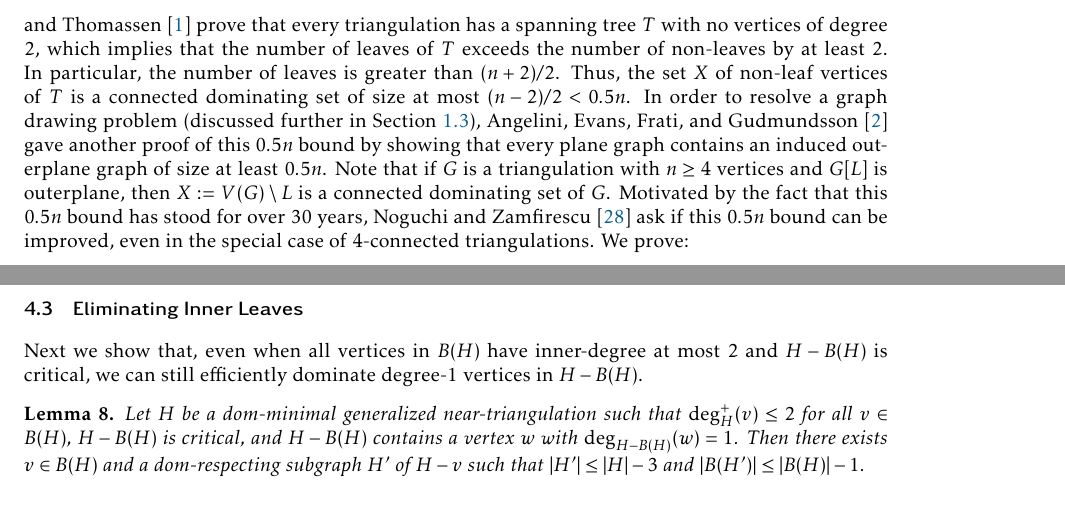
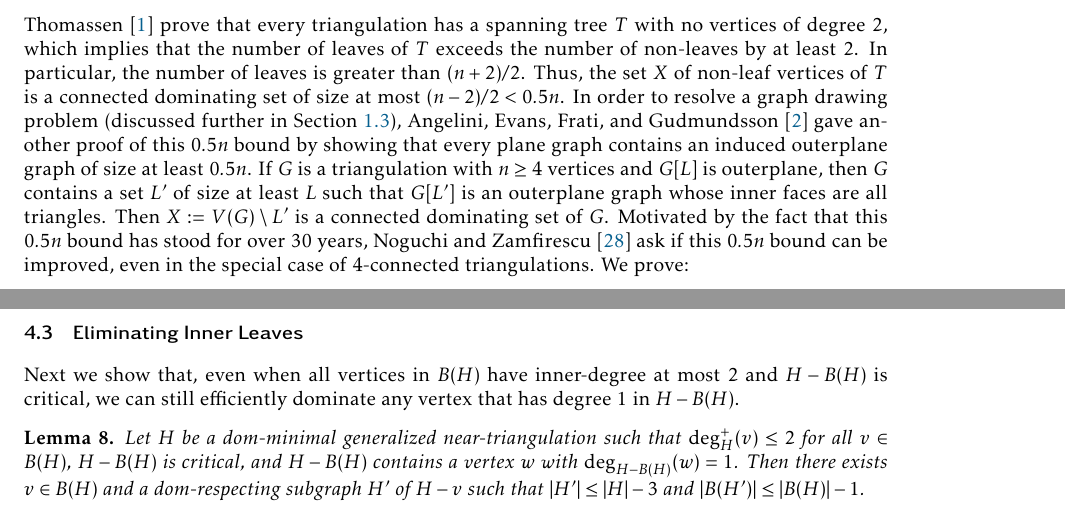
Before and after one commit to patmorin/cds2, a LaTeX paper (main.tex): two parts of pages 2 and 12 of 29, joined at a grey line, cut so that both start at the same text. Compiled offline with pdfLaTeX.

Commit message:
Updates from Overleaf

```diff
--- a/main.tex
+++ b/main.tex
@@ -98,7 +98,7 @@ A set $X$ of vertices in a graph $G$ is a \defin{dominating set} of $G$ if each
 
 A \defin{triangulation} is an edge-maximal planar graph.  \citet{matheson.tarjan:dominating} proved that every $n$-vertex triangulation has a dominating set of size at most $n/3=0.33\overline{3}n$ and that there exists $n$-vertex triangulations with no dominating set of size less than $n/4=0.25n$. The gap between these upper and lower bounds stood for over $20$ years until a recent breakthrough by \citet{spacapan:domination} reduced the upper bound to $17n/53\approx 0.32075471698n$.  This was swiftly followed by an improvement to $2n/7= 0.2\overline{857142}n$ by \citet{christiansen.rotenberg.ea:triangulations}.
 
-In the current paper, we consider connected dominating sets in triangulations.  An easy consequence of the proof used by \citet{matheson.tarjan:dominating} is that $n$-vertex triangulations have connected dominating sets of size at most $2n/3=0.66\overline{6}n$.  A more general result, due to  \citet{kleitman.west:spanning} shows that graphs of minimum-degree $3$ in which each edge is included in a $3$-cycle have connected dominating sets of size at most $2(n-5)/3<0.66\overline{6}n$. \citet{albertson.berman.ea:graphs} prove that every triangulation has a spanning tree $T$ with no vertices of degree $2$, which implies that the number of leaves of $T$ exceeds the number of non-leaves by at least $2$.  In particular, the number of leaves is greater than $(n+2)/2$. Thus, the set $X$ of non-leaf vertices of $T$ is a connected dominating set of size at most $(n-2)/2<0.5n$. In order to resolve a graph drawing problem (discussed further in \cref{related_work}), \citet{angelini.evans.ea:sefe} gave another proof of this $0.5n$ bound by showing that every plane graph contains an induced outerplane graph of size at least $0.5n$.  Note that if $G$ is a triangulation with $n\ge 4$ vertices and $G[L]$ is outerplane, then $X:=V(G)\setminus L$ is a connected dominating set of $G$. Motivated by the fact that this $0.5n$ bound has stood for over 30 years, \citet{noguchi.zamfirescu:spanning} ask if this $0.5n$ bound can be improved, even in the special case of $4$-connected triangulations. We prove:
+In the current paper, we consider connected dominating sets in triangulations.  An easy consequence of the proof used by \citet{matheson.tarjan:dominating} is that $n$-vertex triangulations have connected dominating sets of size at most $2n/3=0.66\overline{6}n$.  A more general result, due to  \citet{kleitman.west:spanning} shows that graphs of minimum-degree $3$ in which each edge is included in a $3$-cycle have connected dominating sets of size at most $2(n-5)/3<0.66\overline{6}n$. \citet{albertson.berman.ea:graphs} prove that every triangulation has a spanning tree $T$ with no vertices of degree $2$, which implies that the number of leaves of $T$ exceeds the number of non-leaves by at least $2$.  In particular, the number of leaves is greater than $(n+2)/2$. Thus, the set $X$ of non-leaf vertices of $T$ is a connected dominating set of size at most $(n-2)/2<0.5n$. In order to resolve a graph drawing problem (discussed further in \cref{related_work}), \citet{angelini.evans.ea:sefe} gave another proof of this $0.5n$ bound by showing that every plane graph contains an induced outerplane graph of size at least $0.5n$. If $G$ is a triangulation with $n\ge 4$ vertices and $G[L]$ is outerplane, then $G$ contains a set $L'$ of size at least $L$ such that $G[L']$ is an outerplane graph whose inner faces are all triangles.  Then $X:=V(G)\setminus L'$ is a connected dominating set of $G$. Motivated by the fact that this $0.5n$ bound has stood for over 30 years, \citet{noguchi.zamfirescu:spanning} ask if this $0.5n$ bound can be improved, even in the special case of $4$-connected triangulations. We prove:
 % \citet{kleitman.west:spanning} also show that graphs of minimum degree $4$ have connected dominating sets of size at most $(3n-8)/5<0.6n$. This result applies to triangulations of minimum degree $4$, which includes all $4$-connected triangulations.  The main result in this paper is the following:
 
 \begin{thm}\label{main_result2}
@@ -537,7 +537,7 @@ The following is a restatement of \cref{really_good} in language that is more us
 \subsection{Eliminating Inner Leaves}
 \label{one_kill_sec}
 
-Next we show that, even when all vertices in $B(H)$ have inner-degree at most $2$ and $H-B(H)$ is critical, we can still efficiently dominate degree-$1$ vertices in $H-B(H)$.
+Next we show that, even when all vertices in $B(H)$ have inner-degree at most $2$ and $H-B(H)$ is critical, we can still efficiently dominate any vertex that has degree $1$ in $H-B(H)$.
 
 
 \begin{lem}\label{leaf_killer}
```
Also changed, not shown: main.tex (2 more changed lines).
